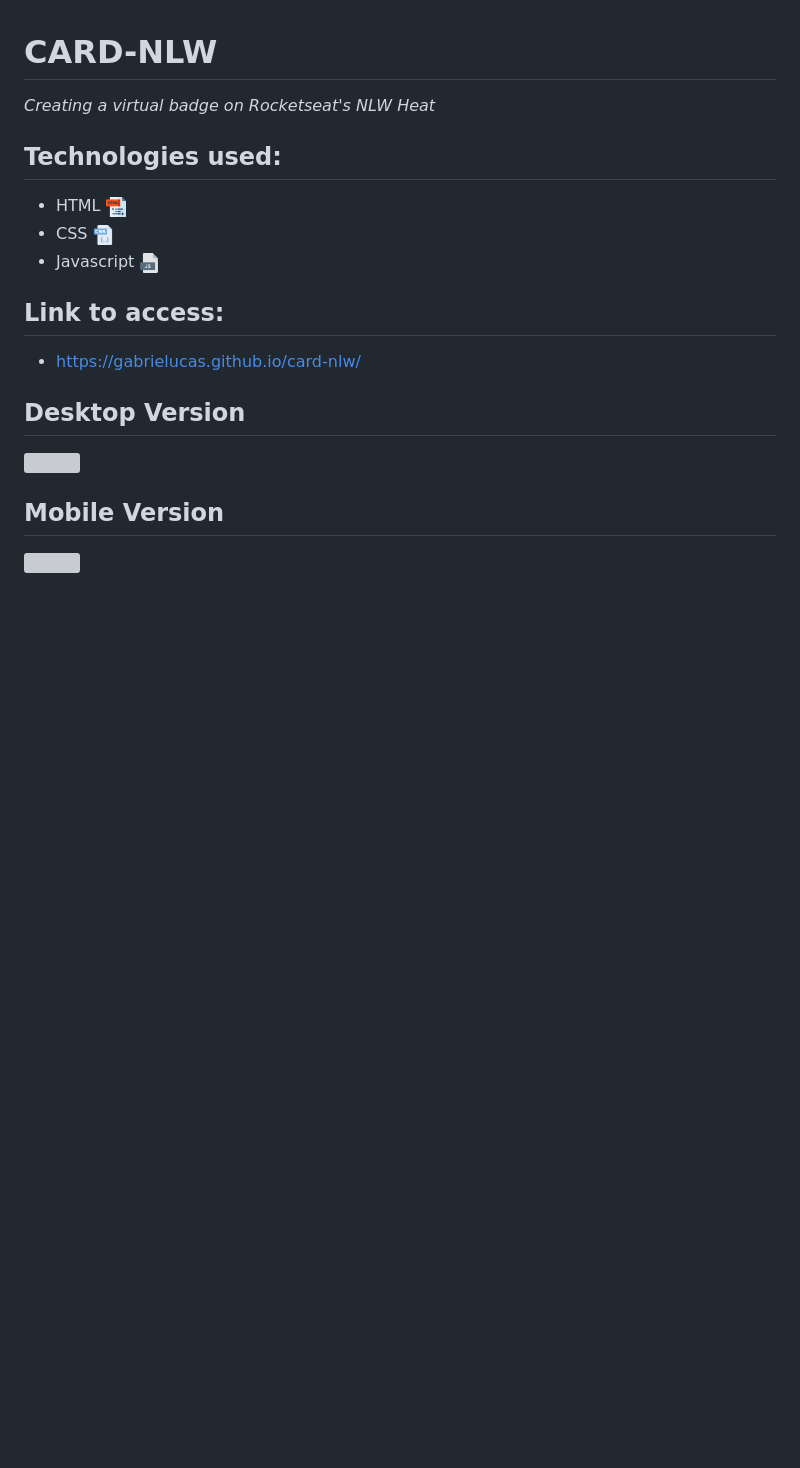
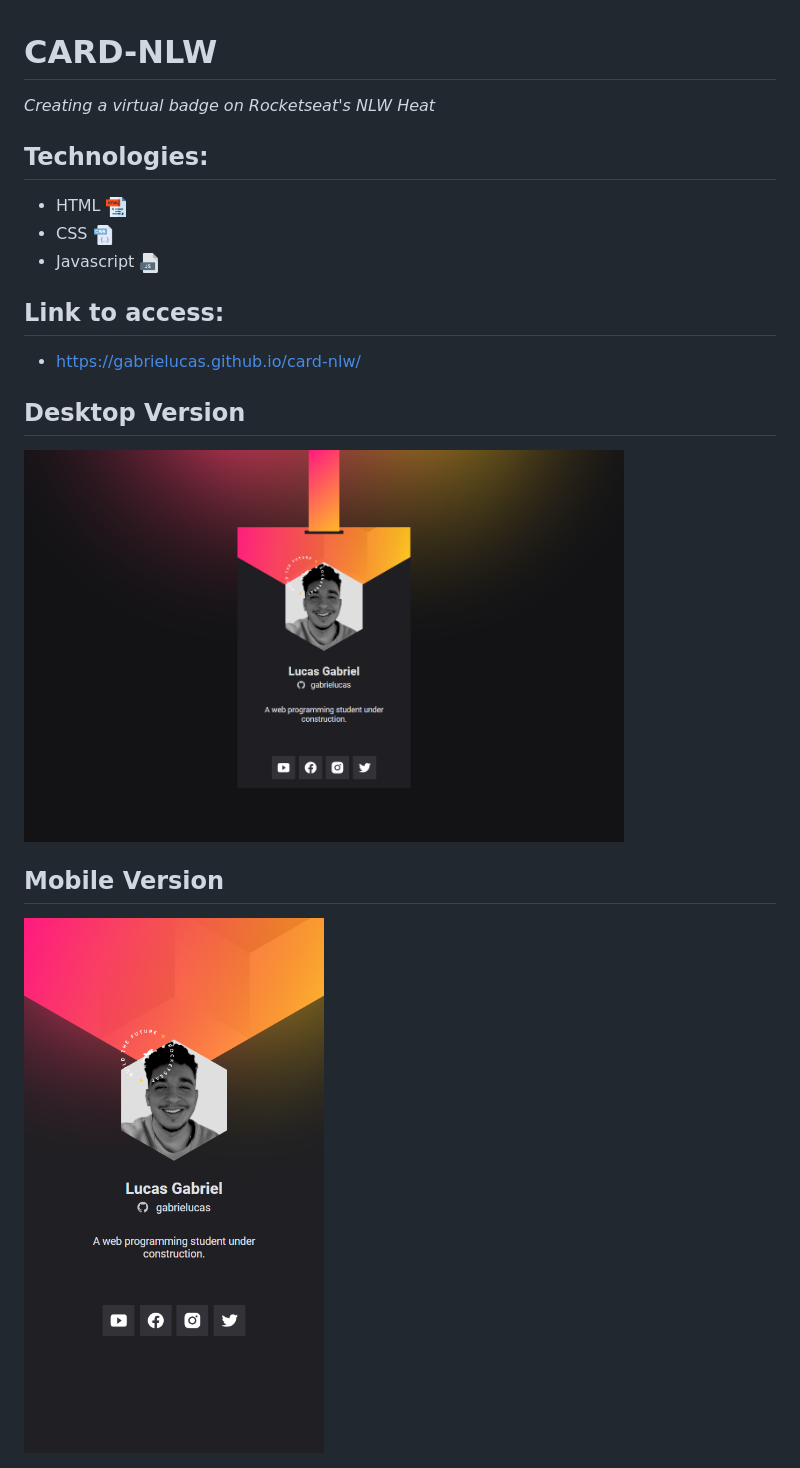
Before and after one commit to gabrielucas/card-nlw, a Markdown page: README.md, the part around the change. GitHub-like rendering; pictures changed too: images/card-nlw-desk.png (added), images/card-nlw-mobile.png (added); blank space fills up the shorter version; grey boxes are pictures that could not be loaded.

Commit message:
feature: alterando arquivos em .svg para .png

```diff
--- a/README.md
+++ b/README.md
@@ -2,7 +2,7 @@
 
 *Creating a virtual badge on Rocketseat's NLW Heat*
 
-## Technologies used:
+## Technologies:
 
 - HTML <img src="/images/html.png" width="20"/>
 - CSS <img src="/images/css.png" width="20"/>
@@ -13,7 +13,7 @@
 - https://gabrielucas.github.io/card-nlw/
 
 ## Desktop Version
-<img src="/images/card-nlw-desk.svg" width="400"/>
+<img src="/images/card-nlw-desk.png" alt="Desktop Version" width="600" style="margin: 0 auto;"/>
 
 ## Mobile Version
-<img src="/images/card-nlw-mobile.svg" width="300"/>
+<img src="/images/card-nlw-mobile.png" alt="Mobile Version" width="300" style="margin: 0 auto;"/>
```
Also changed, not shown: 2 other files.
